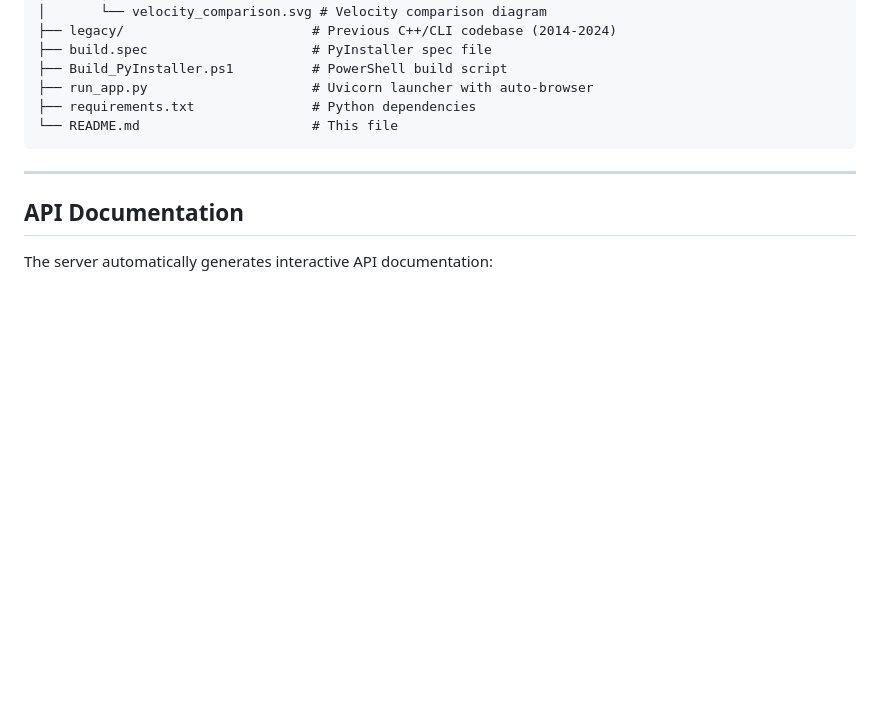
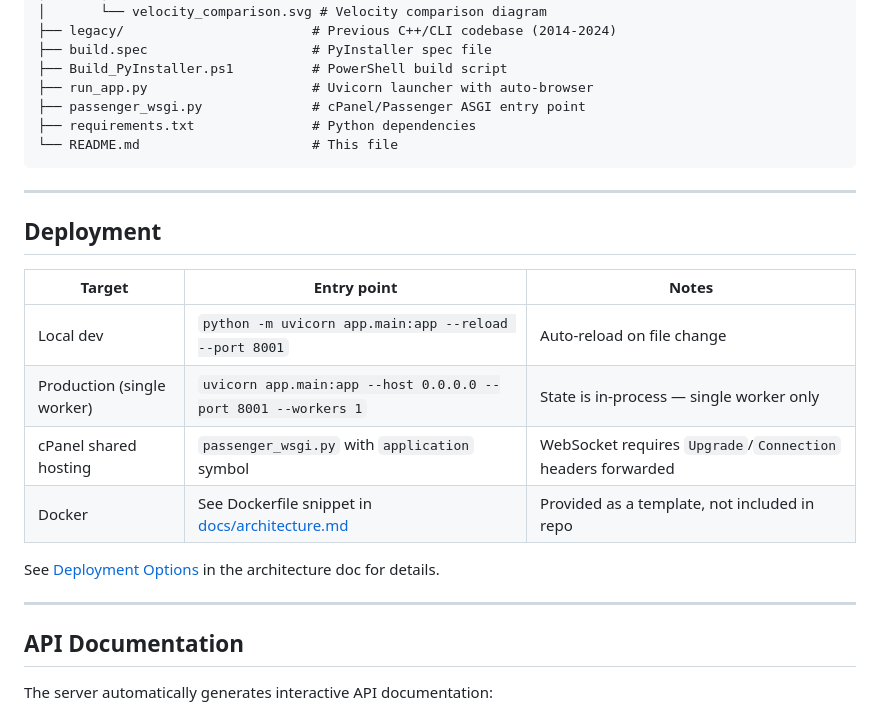
Before and after one commit to fsantibanezleal/SCIAN_LEO_CPM, a Markdown page: README.md, the part around the change. GitHub-like rendering; blank space fills up the shorter version.

````diff
--- a/README.md
+++ b/README.md
@@ -203,9 +203,23 @@ SCIAN_LEO_CPM/
 ├── build.spec                     # PyInstaller spec file
 ├── Build_PyInstaller.ps1          # PowerShell build script
 ├── run_app.py                     # Uvicorn launcher with auto-browser
+├── passenger_wsgi.py              # cPanel/Passenger ASGI entry point
 ├── requirements.txt               # Python dependencies
 └── README.md                      # This file
 ```
+
+---
+
+## Deployment
+
+| Target | Entry point | Notes |
+|--------|-------------|-------|
+| Local dev | `python -m uvicorn app.main:app --reload --port 8001` | Auto-reload on file change |
+| Production (single worker) | `uvicorn app.main:app --host 0.0.0.0 --port 8001 --workers 1` | State is in-process — single worker only |
+| cPanel shared hosting | `passenger_wsgi.py` with `application` symbol | WebSocket requires `Upgrade`/`Connection` headers forwarded |
+| Docker | See Dockerfile snippet in [docs/architecture.md](docs/architecture.md) | Provided as a template, not included in repo |
+
+See [Deployment Options](docs/architecture.md#deployment-options) in the architecture doc for details.
 
 ---
 
````
Also changed, not shown: docs/architecture.md (+24 -0 lines).
